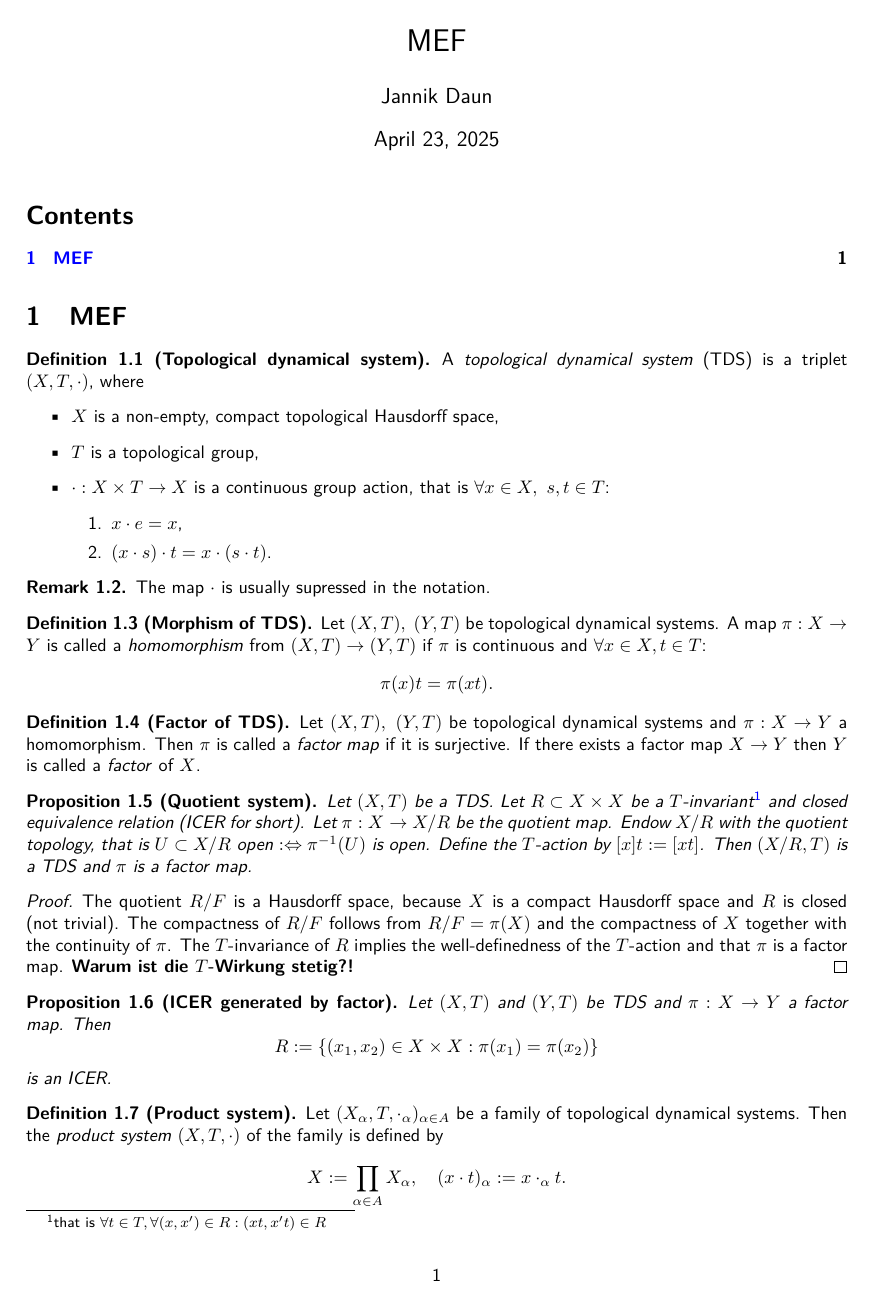
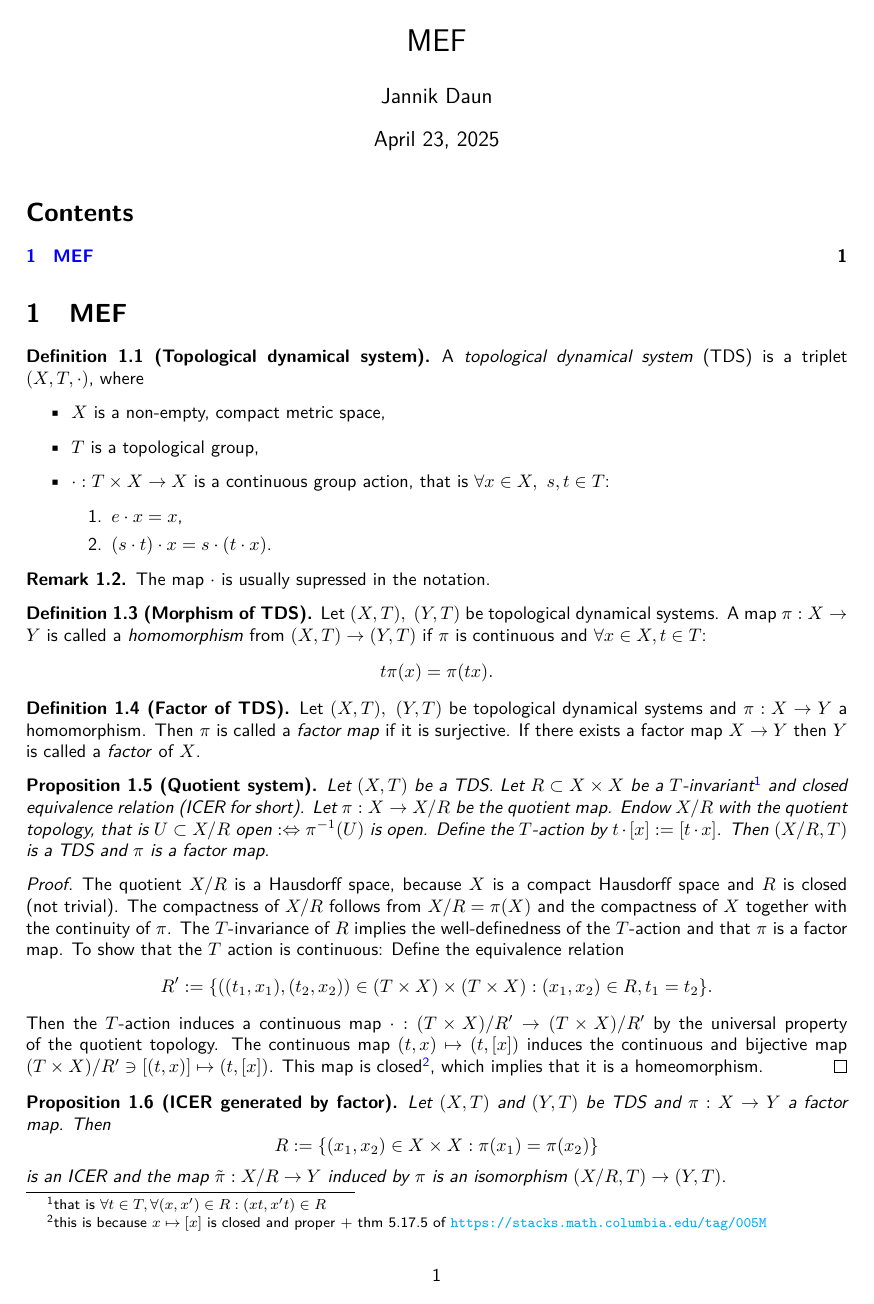
Before and after one commit to jd11111/isem-project, a LaTeX document (main.tex, which reads sections/mef.tex): page 1 of 2. Compiled offline with pdfLaTeX.

Commit message:
added T-action continuity proof

```diff
--- a/sections/mef.tex
+++ b/sections/mef.tex
@@ -2,12 +2,12 @@
 \begin{definition}[Topological dynamical system]
   A \emph{topological dynamical system} (TDS) is a triplet $(X,T,\cdot)$, where
   \begin{itemize}
-    \item $X$ is a non-empty, compact topological Hausdorff space,
+    \item $X$ is a non-empty, compact metric space,
     \item $T$ is a topological group,
-    \item $\cdot : X \times T \to X$ is a continuous group action, that is $\forall x \in X, \ s,t \in T$:
+    \item $\cdot : T \times  X \to X$ is a continuous group action, that is $\forall x \in X, \ s,t \in T$:
     \begin{enumerate}
-      \item $ x\cdot e = x$,
-      \item $(x\cdot s)\cdot t = x \cdot (s \cdot t)$.
+      \item $ e \cdot x = x$,
+      \item $(s \cdot t)\cdot x = s \cdot (t \cdot x)$.
     \end{enumerate}
   \end{itemize}
 \end{definition}
@@ -32,26 +32,33 @@
   Let $(X,T)$ be a TDS. Let $R \subset X \times X$ be a $T$-invariant\footnote{that is $\forall t \in T, \forall (x,x^\prime ) \in R : (xt ,x^\prime t) \in R$} and closed equivalence relation (ICER for short).
   Let $\pi : X \to X/R$ be the quotient map.
   Endow $X/R$ with the quotient topology, that is $U \subset X/R$ open $: \Leftrightarrow \pi^{-1}(U)$ is open.
-  Define the $T$-action by $[x] t := [x t]$.
+  Define the $T$-action by $t \cdot [x] := [t \cdot x]$.
   Then $(X/R, T)$ is a TDS and $\pi$ is a factor map.
 \end{proposition}
 \begin{proof}
-  The quotient $R/F$ is a Hausdorff space, because $X$ is a compact Hausdorff space and $R$ is closed (not trivial).
- The compactness of $R/F$ follows from $R/F = \pi (X)$ and the compactness of $X$ together with the continuity of $\pi$. The $T$-invariance of $R$ implies the well-definedness of the $T$-action and that $\pi$ is a factor map.
-  \textbf{Warum ist die $T$-Wirkung stetig?!}
+  The quotient $X/R$ is a Hausdorff space, because $X$ is a compact Hausdorff space and $R$ is closed (not trivial).
+ The compactness of $X/R$ follows from $X/R = \pi (X)$ and the compactness of $X$ together with the continuity of $\pi$. The $T$-invariance of $R$ implies the well-definedness of the $T$-action and that $\pi$ is a factor map.
+ To show that the $T$ action is continuous: Define the equivalence relation
+ \begin{equation*}
+   R^\prime := \{ ((t_1,x_1),(t_2,x_2)) \in (T \times X) \times (T \times X): (x_1, x_2) \in R, t_1 = t_2\}.
+ \end{equation*}
+  Then the $T$-action induces a continuous map $\cdot : (T \times X)/R^\prime \to (T\times X)/R^\prime$ by the universal property of the quotient topology.
+  The continuous map $(t,x) \mapsto (t,[x])$ induces the continuous and bijective map $(T\times X)/R^\prime \ni [(t,x)] \mapsto ( t,[x])$.
+  This map is closed\footnote{this is because $x \mapsto [x]$ is closed and proper + thm 5.17.5 of \url{https://stacks.math.columbia.edu/tag/005M}}, which implies that it is a homeomorphism.
 \end{proof}
 
+
 \begin{proposition}[ICER generated by factor]
+  \label{prop:icer2factor}
   Let $(X,T)$ and $(Y,T)$ be TDS and $\pi : X \to Y$ a factor map.
   Then
   \begin{equation*}
     R:= \{ (x_1,x_2)  \in X \times X :  \pi (x_1) = \pi(x_2) \}
   \end{equation*}
-  is an ICER.
+  is an ICER and the map $\tilde{\pi}: X / R \to Y$ induced by $\pi$ is an isomorphism $(X/R,T) \to (Y,T)$.
 \end{proposition}
 
 \begin{definition}[Product system]
   Let $(X_\alpha,T, \cdot_\alpha)_{\alpha \in A}$ be a family of topological dynamical systems.
   Then the \emph{product system} $(X, T, \cdot)$ of the family is defined by
   \begin{equation*}
-    X := \prod_{\alpha \in A} X_\alpha, \quad (x\cdot t)_{\alpha} := x \cdot_\alpha t.
@@ -63,0 +73 @@
+  \forall \varepsilon \in (0, \infty) \exists \delta \in (0, \infty): \forall x , x^\prime \in X :  d(x, x^\prime) <\delta  \Rightarrow \forall t \in T: d(tx,tx^\prime) < \varepsilon.
```
Also changed, not shown: sections/mef.tex (32 more changed lines).
